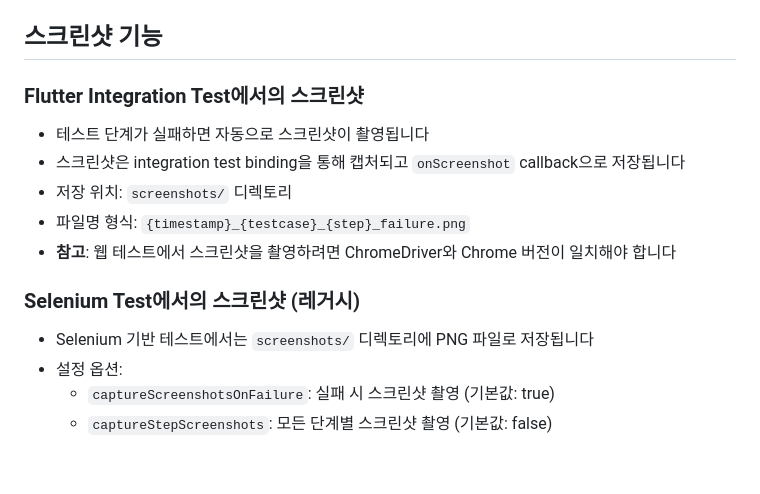
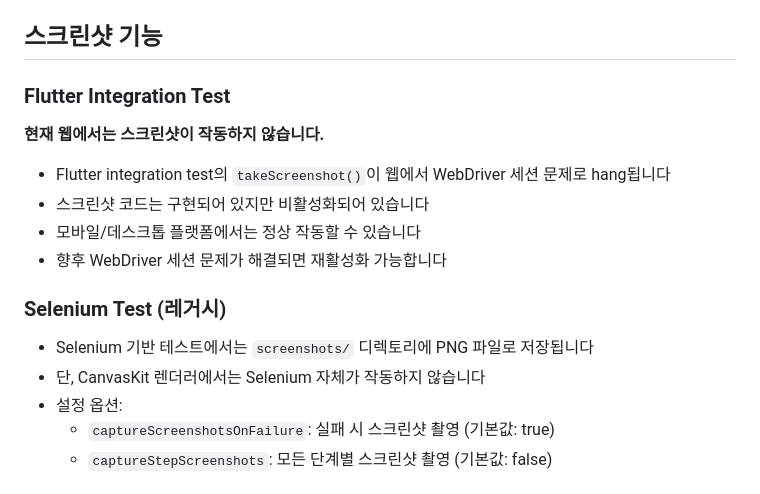
Before and after one commit to sh1nj1/dart-web-integration-test, a Markdown page: README.md, the part around the change. Rendered like a GitHub page.

Commit message:
Update README: clarify screenshot limitations for web
- Document that screenshots don't work in Flutter web integration tests
- Explain WebDriver session hang issue
- Note that code is implemented but disabled
- May work on mobile/desktop platforms
- Update installation instructions with ChromeDriver auto-management
- Keep Selenium screenshot info for reference

```diff
--- a/README.md
+++ b/README.md
@@ -161,15 +161,17 @@ dart run bin/run_tests.dart test-dsl/sample_test.json
 
 ## 스크린샷 기능
 
-### Flutter Integration Test에서의 스크린샷
-- 테스트 단계가 실패하면 자동으로 스크린샷이 촬영됩니다
-- 스크린샷은 integration test binding을 통해 캡처되고 `onScreenshot` callback으로 저장됩니다
-- 저장 위치: `screenshots/` 디렉토리
-- 파일명 형식: `{timestamp}_{testcase}_{step}_failure.png`
-- **참고**: 웹 테스트에서 스크린샷을 촬영하려면 ChromeDriver와 Chrome 버전이 일치해야 합니다
+### Flutter Integration Test
+**현재 웹에서는 스크린샷이 작동하지 않습니다.**
 
-### Selenium Test에서의 스크린샷 (레거시)
+- Flutter integration test의 `takeScreenshot()`이 웹에서 WebDriver 세션 문제로 hang됩니다
+- 스크린샷 코드는 구현되어 있지만 비활성화되어 있습니다
+- 모바일/데스크톱 플랫폼에서는 정상 작동할 수 있습니다
+- 향후 WebDriver 세션 문제가 해결되면 재활성화 가능합니다
+
+### Selenium Test (레거시)
 - Selenium 기반 테스트에서는 `screenshots/` 디렉토리에 PNG 파일로 저장됩니다
+- 단, CanvasKit 렌더러에서는 Selenium 자체가 작동하지 않습니다
 - 설정 옵션:
   - `captureScreenshotsOnFailure`: 실패 시 스크린샷 촬영 (기본값: true)
   - `captureStepScreenshots`: 모든 단계별 스크린샷 촬영 (기본값: false)
```
